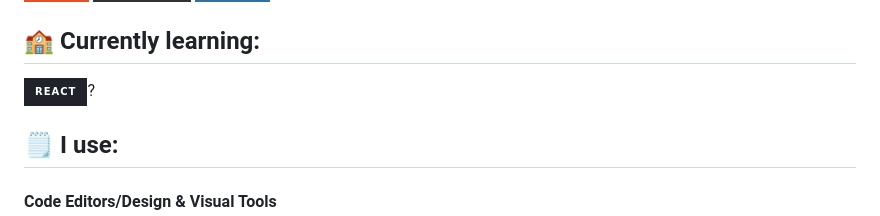
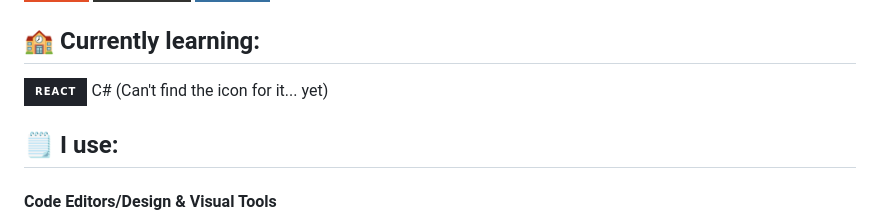
Before and after one commit to RadioactivePotato/RadioactivePotato, a Markdown page: README.md, the part around the change. GitHub-like rendering; badges without logos.

```diff
--- a/README.md
+++ b/README.md
@@ -22,8 +22,8 @@
 ![Python](https://img.shields.io/badge/python-3670A0?style=for-the-badge&logo=python&logoColor=ffdd54)
 
 ## ‍🏫 Currently learning:
-![React](https://img.shields.io/badge/react-%2320232a.svg?style=for-the-badge&logo=react&logoColor=%2361DAFB)?
-
+![React](https://img.shields.io/badge/react-%2320232a.svg?style=for-the-badge&logo=react&logoColor=%2361DAFB)
+C# (Can't find the icon for it... yet)
 ## 🗒 I use:
 
 #### Code Editors/Design & Visual Tools
```
